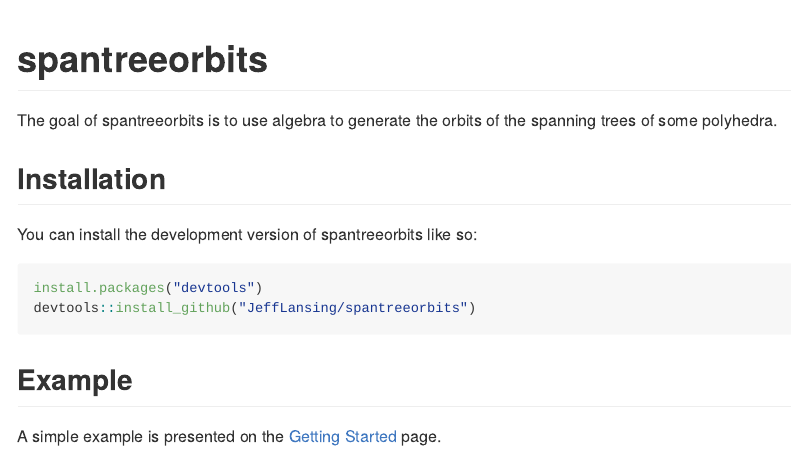
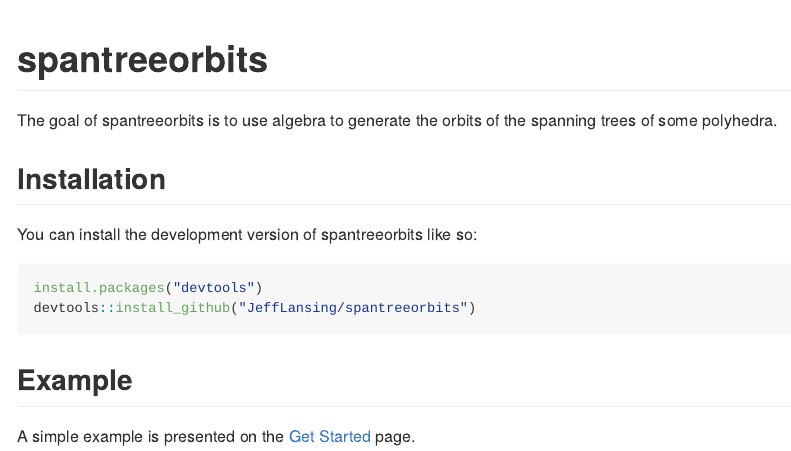
Before and after one commit to JeffLansing/spantreeorbits, an R Markdown document (README.Rmd): the page in a window 1100 px wide, from its top. The pictures show the output file README.md that the author committed with the source, drawn offline in the style of GitHub.

Commit message:
Fixing link to Get Started page.

```diff
--- a/README.Rmd
+++ b/README.Rmd
@@ -31,4 +31,4 @@
 
 ## Example
 
-A simple example is presented on the [Getting Started](spantreeorbits.html) page.
+A simple example is presented on the [Get Started](articles/spantreeorbits.html) page.
```
Also changed, not shown: README.md.
